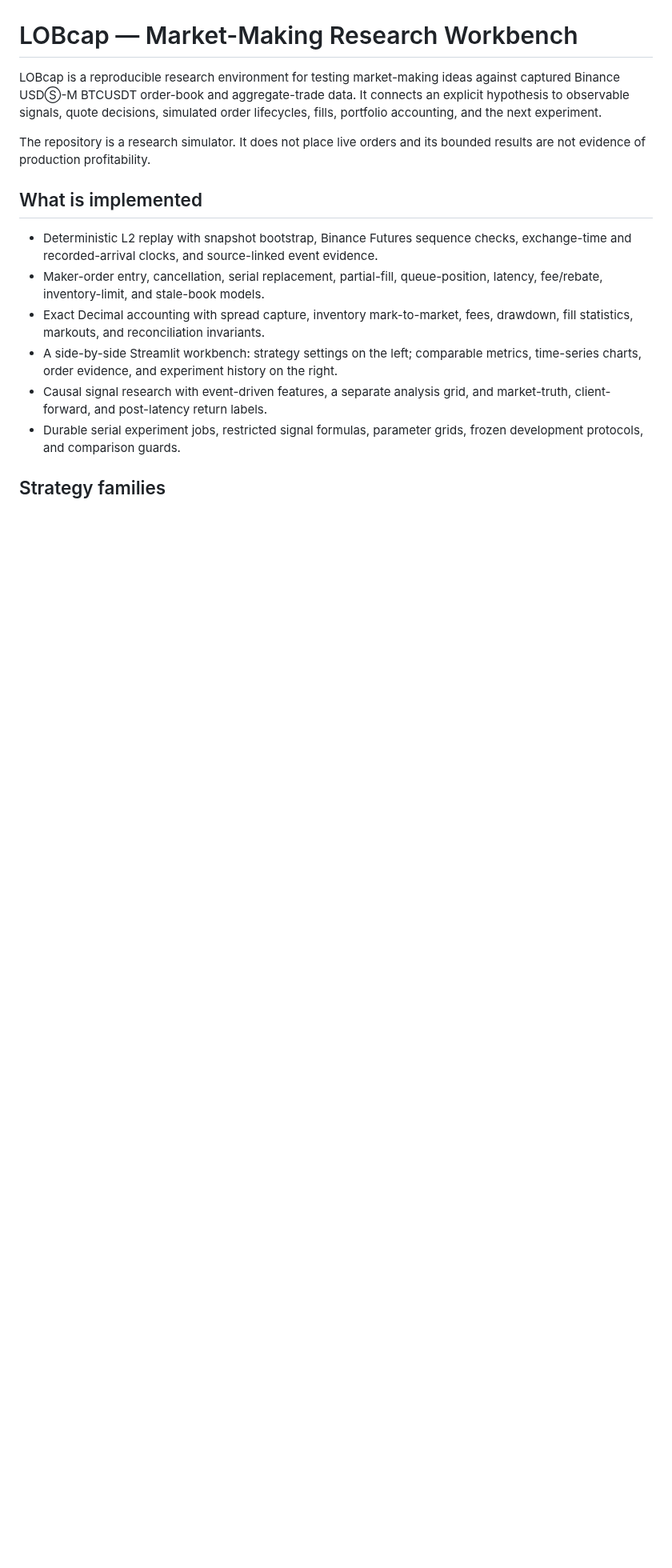
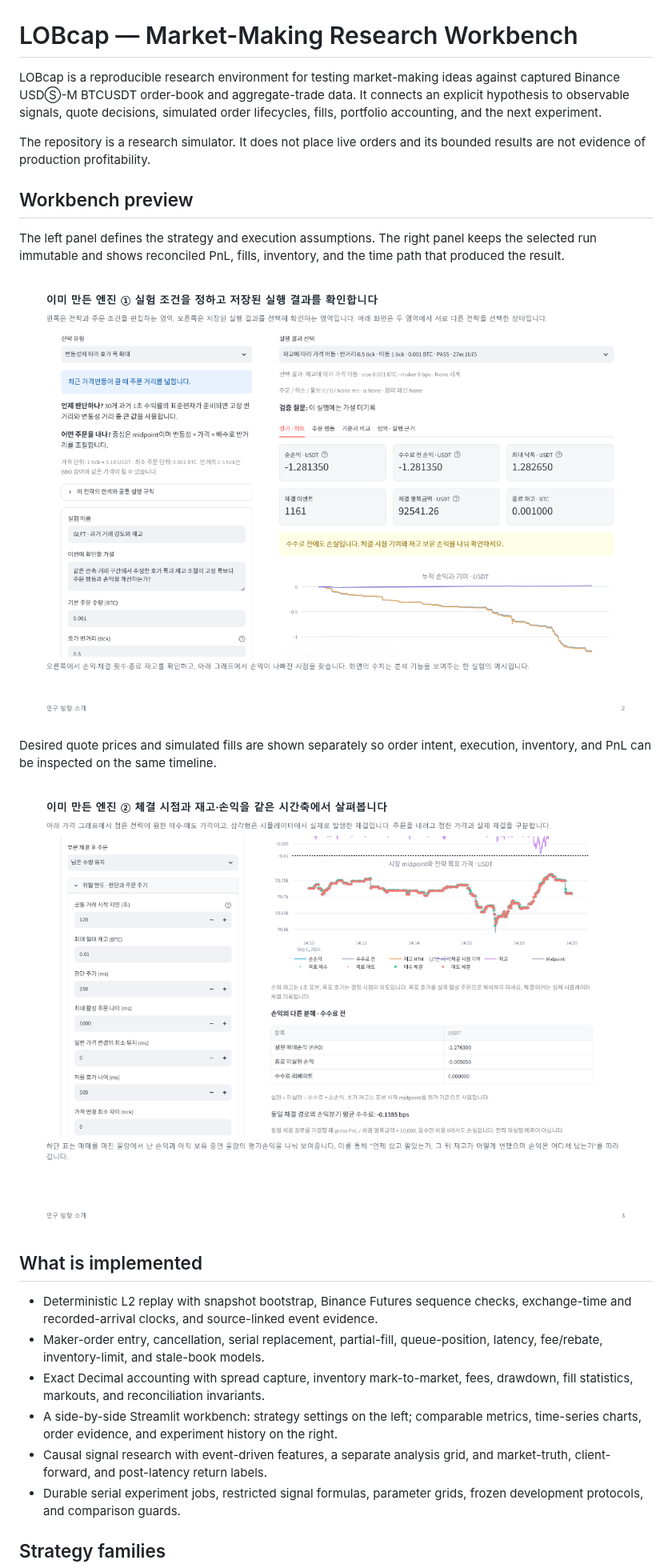
Before and after one commit to o0OoOo0/lobcap, a Markdown page: README.md, the part around one of its changes. Shown at 80% size. GitHub-like rendering; pictures changed too: docs/images/workbench-order-timeline.png (added), docs/images/workbench-overview.png (added); blank space fills up the shorter version.

```diff
--- a/README.md
+++ b/README.md
@@ -7,6 +7,19 @@ order lifecycles, fills, portfolio accounting, and the next experiment.
 
 The repository is a research simulator. It does not place live orders and its
 bounded results are not evidence of production profitability.
+
+## Workbench preview
+
+The left panel defines the strategy and execution assumptions. The right panel
+keeps the selected run immutable and shows reconciled PnL, fills, inventory, and
+the time path that produced the result.
+
+![Strategy configuration and run results](docs/images/workbench-overview.png)
+
+Desired quote prices and simulated fills are shown separately so order intent,
+execution, inventory, and PnL can be inspected on the same timeline.
+
+![Order, fill, inventory, and PnL timeline](docs/images/workbench-order-timeline.png)
 
 ## What is implemented
 
```
Also changed, not shown: other parts of README.md (+3 -0 lines), docs/internal/FAILURES.md (+9 -0 lines), 5 other files.
